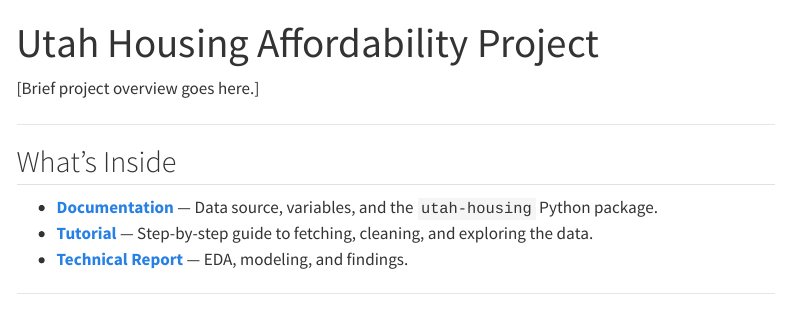
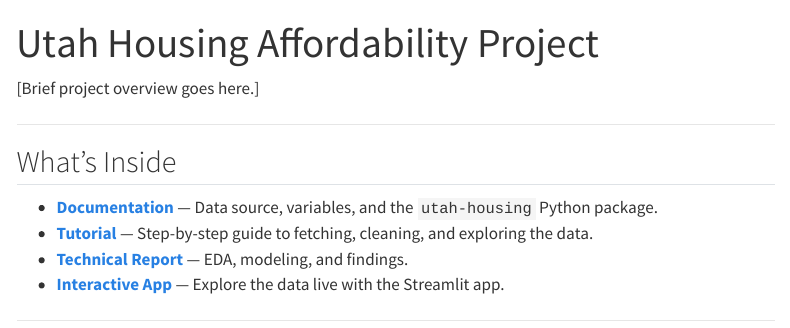
Before and after one commit to Congerm/Utah_Housing_Project, a Quarto document (index.qmd): the page in a window 1100 px wide, from its top. Rendered offline with R 4.5, knitr and Pandoc in place of Quarto, with nearby package versions; menus at the side of the page are left out.

Commit message:
Added streamlit link and rerendered everything

```diff
--- a/index.qmd
+++ b/index.qmd
@@ -17,6 +17,7 @@ title: "Utah Housing Affordability Project"
 - **[Documentation](Documentation.qmd)** — Data source, variables, and the `utah-housing` Python package.
 - **[Tutorial](Tutorial.qmd)** — Step-by-step guide to fetching, cleaning, and exploring the data.
 - **[Technical Report](TechnicalReport.qmd)** — EDA, modeling, and findings.
+- **[Interactive App](https://stat386utahhousingproject.streamlit.app/)** — Explore the data live with the Streamlit app.
 
 ---
 
```
Also changed, not shown: README.md, docs/search.json, 4 other files.
